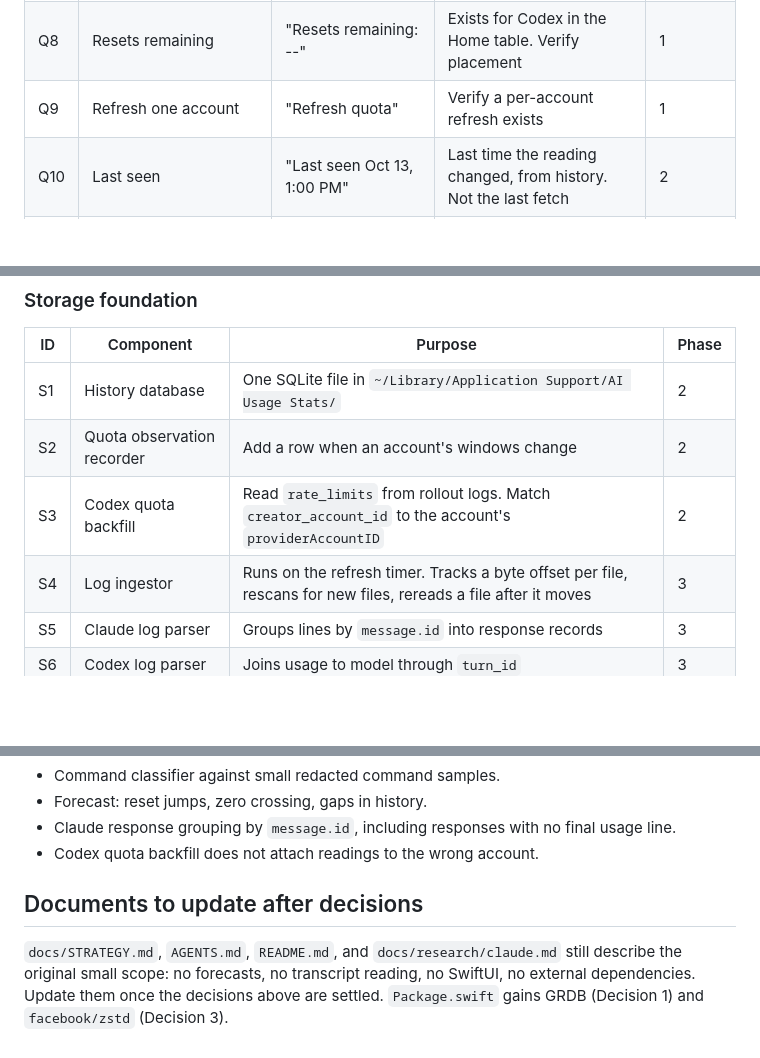
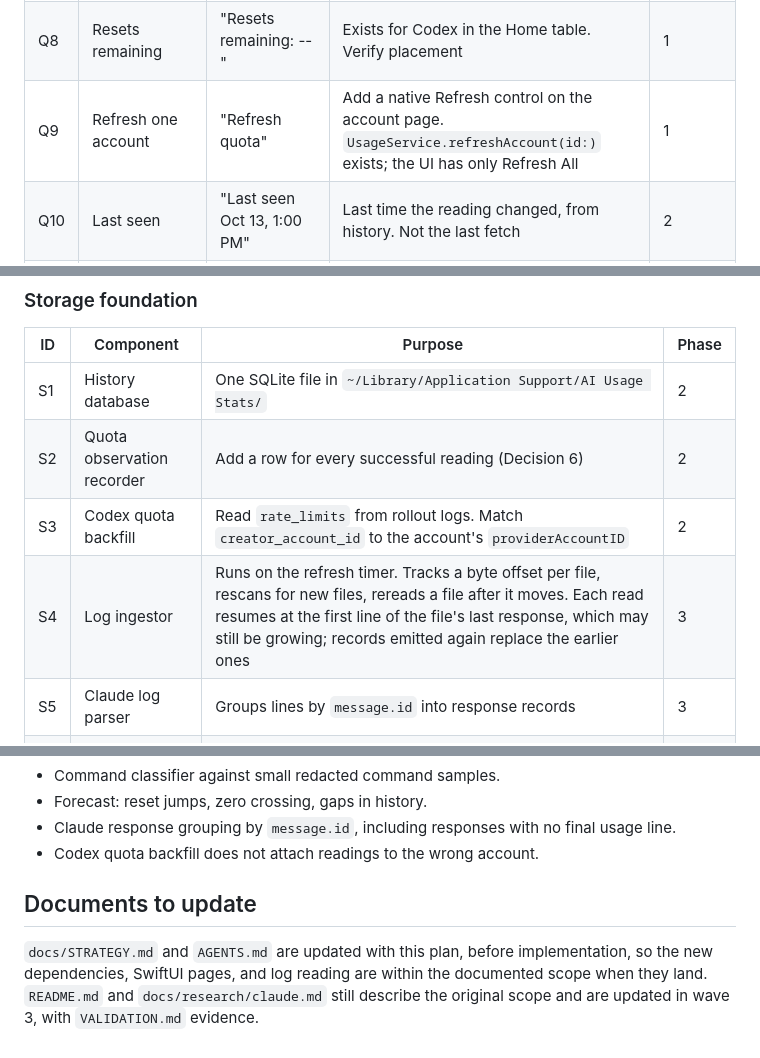
Before and after one commit to Little-AI-Company/little-limits, a Markdown page: docs/USAGE-ANALYTICS-PLAN.md, 3 parts joined by grey strips. Rendered like a GitHub page; blank space fills up the shorter version.

Commit message:
docs: settle review findings and move scope updates before implementation

```diff
--- a/docs/USAGE-ANALYTICS-PLAN.md
+++ b/docs/USAGE-ANALYTICS-PLAN.md
@@ -73,7 +73,7 @@ Phase 1 uses data the app already has. Phase 2 adds quota history. Phase 3 adds
 | Q6 | Sort accounts | "Ledger" and "Default" menus | Sort by soonest usable or most remaining. No grouping modes | 1 |
 | Q7 | Window rows with relative and absolute reset, dimmed when none pending | Per-account rows | Mostly exists. Verify "no reset pending" is its own state | 1 |
 | Q8 | Resets remaining | "Resets remaining: --" | Exists for Codex in the Home table. Verify placement | 1 |
-| Q9 | Refresh one account | "Refresh quota" | Verify a per-account refresh exists | 1 |
+| Q9 | Refresh one account | "Refresh quota" | Add a native Refresh control on the account page. `UsageService.refreshAccount(id:)` exists; the UI has only Refresh All | 1 |
 | Q10 | Last seen | "Last seen Oct 13, 1:00 PM" | Last time the reading changed, from history. Not the last fetch | 2 |
 | Q11 | Drain rate | "~7.7% per hour" | Slope of total remaining over a recent period, ignoring reset jumps | 2 |
 | Q12 | Remaining chart with projection | Solid history, dashed projection, "Now" line | History table plus a line chart | 2 |
@@ -117,9 +117,9 @@ All Phase 4.
 | ID | Component | Purpose | Phase |
 |---|---|---|---|
 | S1 | History database | One SQLite file in `~/Library/Application Support/AI Usage Stats/` | 2 |
-| S2 | Quota observation recorder | Add a row when an account's windows change | 2 |
+| S2 | Quota observation recorder | Add a row for every successful reading (Decision 6) | 2 |
 | S3 | Codex quota backfill | Read `rate_limits` from rollout logs. Match `creator_account_id` to the account's `providerAccountID` | 2 |
-| S4 | Log ingestor | Runs on the refresh timer. Tracks a byte offset per file, rescans for new files, rereads a file after it moves | 3 |
+| S4 | Log ingestor | Runs on the refresh timer. Tracks a byte offset per file, rescans for new files, rereads a file after it moves. Each read resumes at the first line of the file's last response, which may still be growing; records emitted again replace the earlier ones | 3 |
 | S5 | Claude log parser | Groups lines by `message.id` into response records | 3 |
 | S6 | Codex log parser | Joins usage to model through `turn_id` | 3 |
 | S7 | Command classifier | Pure function from a command string to stored facts | 3 |
@@ -316,6 +317,6 @@ Only behavior that can plausibly break:
 - Claude response grouping by `message.id`, including responses with no final usage line.
 - Codex quota backfill does not attach readings to the wrong account.
 
-## Documents to update after decisions
+## Documents to update
 
-`docs/STRATEGY.md`, `AGENTS.md`, `README.md`, and `docs/research/claude.md` still describe the original small scope: no forecasts, no transcript reading, no SwiftUI, no external dependencies. Update them once the decisions above are settled. `Package.swift` gains GRDB (Decision 1) and `facebook/zstd` (Decision 3).
+`docs/STRATEGY.md` and `AGENTS.md` are updated with this plan, before implementation, so the new dependencies, SwiftUI pages, and log reading are within the documented scope when they land. `README.md` and `docs/research/claude.md` still describe the original scope and are updated in wave 3, with `VALIDATION.md` evidence.
```
Also changed, not shown: other parts of docs/USAGE-ANALYTICS-PLAN.md (+4 -3 lines), AGENTS.md (+7 -3 lines), docs/STRATEGY.md (+8 -4 lines).
